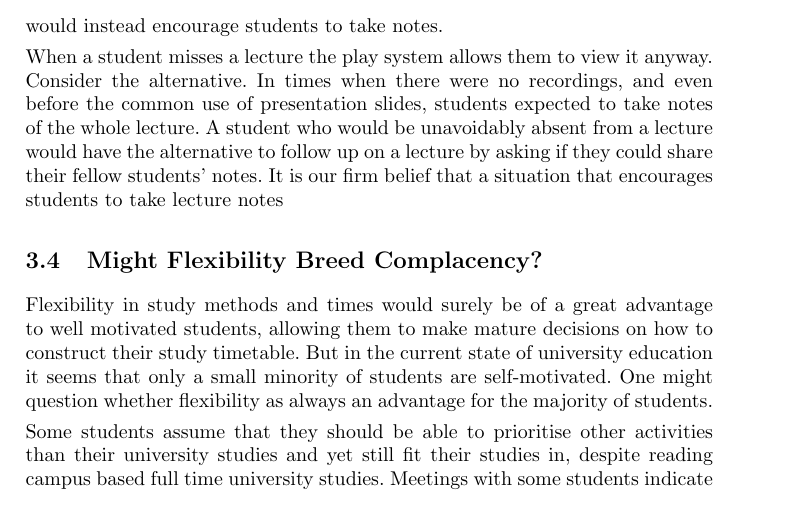
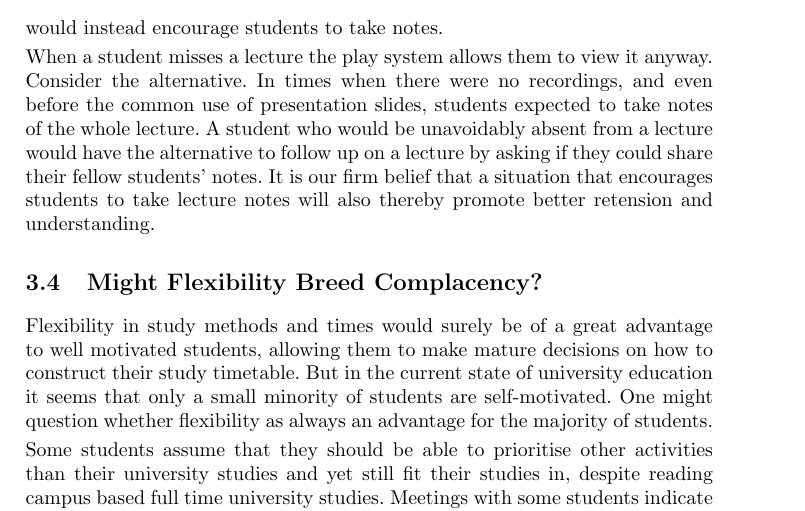
Before and after one commit to batris/NoPlay, a LaTeX document (main.tex): part of page 6 of 8, cut so that both start at the same text. Compiled offline with pdfLaTeX.

Commit message:
tidied an old unfinished sentence

```diff
--- a/main.tex
+++ b/main.tex
@@ -98,7 +98,7 @@ http://www.scientificamerican.com/article/a-learning-secret-don-t-take-notes-wit
 Since play apparently allows students to avoid taking personal notes at lectures the system may be encouraging less effective learning than other methods that would instead encourage students to take notes.
 
 
-When a student misses a lecture the play system allows them to view it anyway. Consider the alternative. In times when there were no recordings, and even before the common use of presentation slides, students expected to take notes of the whole lecture. A student who would be unavoidably absent from a lecture would have the alternative to follow up on a lecture by asking if they could share their fellow students' notes. It is our firm belief that a situation that encourages students to take lecture notes
+When a student misses a lecture the play system allows them to view it anyway. Consider the alternative. In times when there were no recordings, and even before the common use of presentation slides, students expected to take notes of the whole lecture. A student who would be unavoidably absent from a lecture would have the alternative to follow up on a lecture by asking if they could share their fellow students' notes. It is our firm belief that a situation that encourages students to take lecture notes will also thereby promote better retension and understanding.
 
 \subsection{Might Flexibility Breed Complacency?}
 Flexibility in study methods and times would surely be of a great advantage to well motivated students, allowing them to make mature decisions on how to construct their study timetable. But in the current state of university education it seems that only a small minority of students are self-motivated. One might question whether flexibility as always an advantage for the majority of students.
```
Also changed, not shown: main.pdf, 1 other file.
